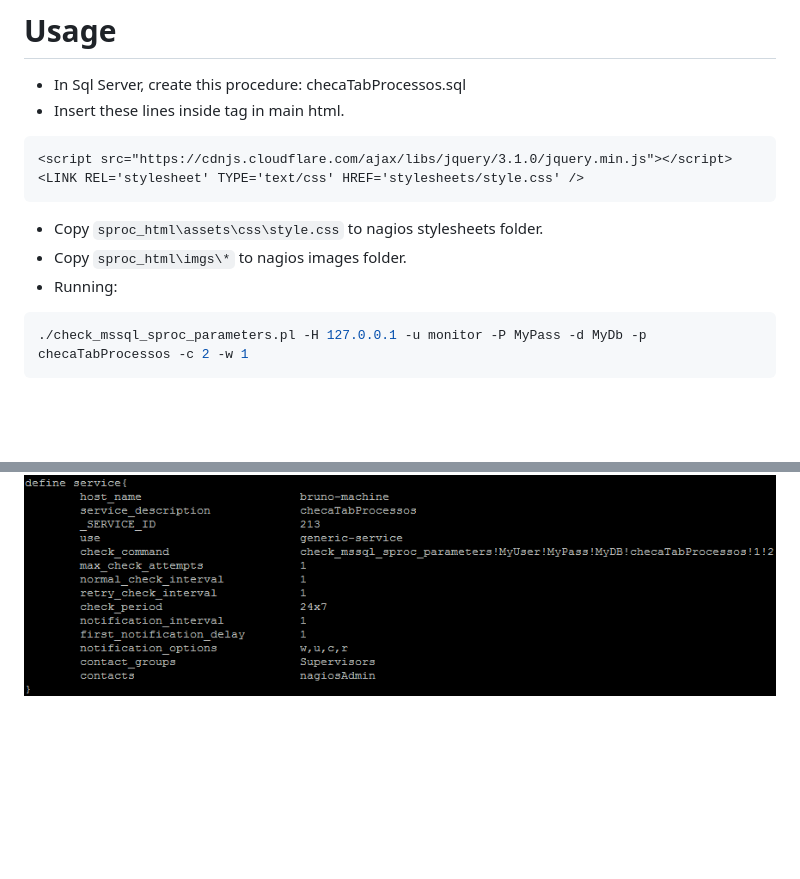
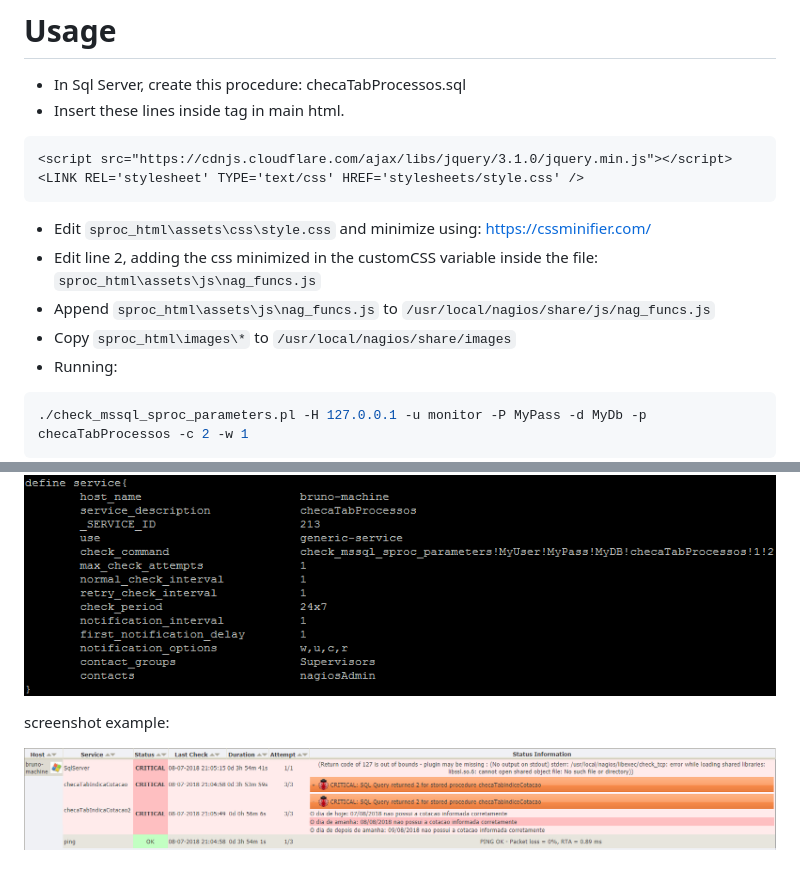
Before and after one commit to brunocantisano/check_mssql_sproc_parameters, a Markdown page: README.md, 2 parts joined by grey strips. Rendered like a GitHub page; pictures changed too: example.png (added); blank space fills up the shorter version.

Commit message:
Fixing to work with nagios. remember to use these new steps to config correctly your nagios monitor.

````diff
--- a/README.md
+++ b/README.md
@@ -176,8 +176,10 @@ isql -v MyMSSQLServer monitor MyPass
 <script src="https://cdnjs.cloudflare.com/ajax/libs/jquery/3.1.0/jquery.min.js"></script>
 <LINK REL='stylesheet' TYPE='text/css' HREF='stylesheets/style.css' />
 ```
- * Copy `sproc_html\assets\css\style.css` to nagios stylesheets folder.
- * Copy `sproc_html\imgs\*` to nagios images folder.
+ * Edit `sproc_html\assets\css\style.css` and minimize using: https://cssminifier.com/
+ * Edit line 2, adding the css minimized in the customCSS variable inside the file: `sproc_html\assets\js\nag_funcs.js`
+ * Append `sproc_html\assets\js\nag_funcs.js` to `/usr/local/nagios/share/js/nag_funcs.js`
+ * Copy `sproc_html\images\*` to `/usr/local/nagios/share/images`
  * Running:
 
  ```bash
@@ -191,3 +193,7 @@ commands.cfg:
 services.cfg:
 
 ![ScreenShot](services.png?raw=true)
+
+screenshot example:
+
+![ScreenShot](example.png?raw=true)
````
Also changed, not shown: 3 other files.
